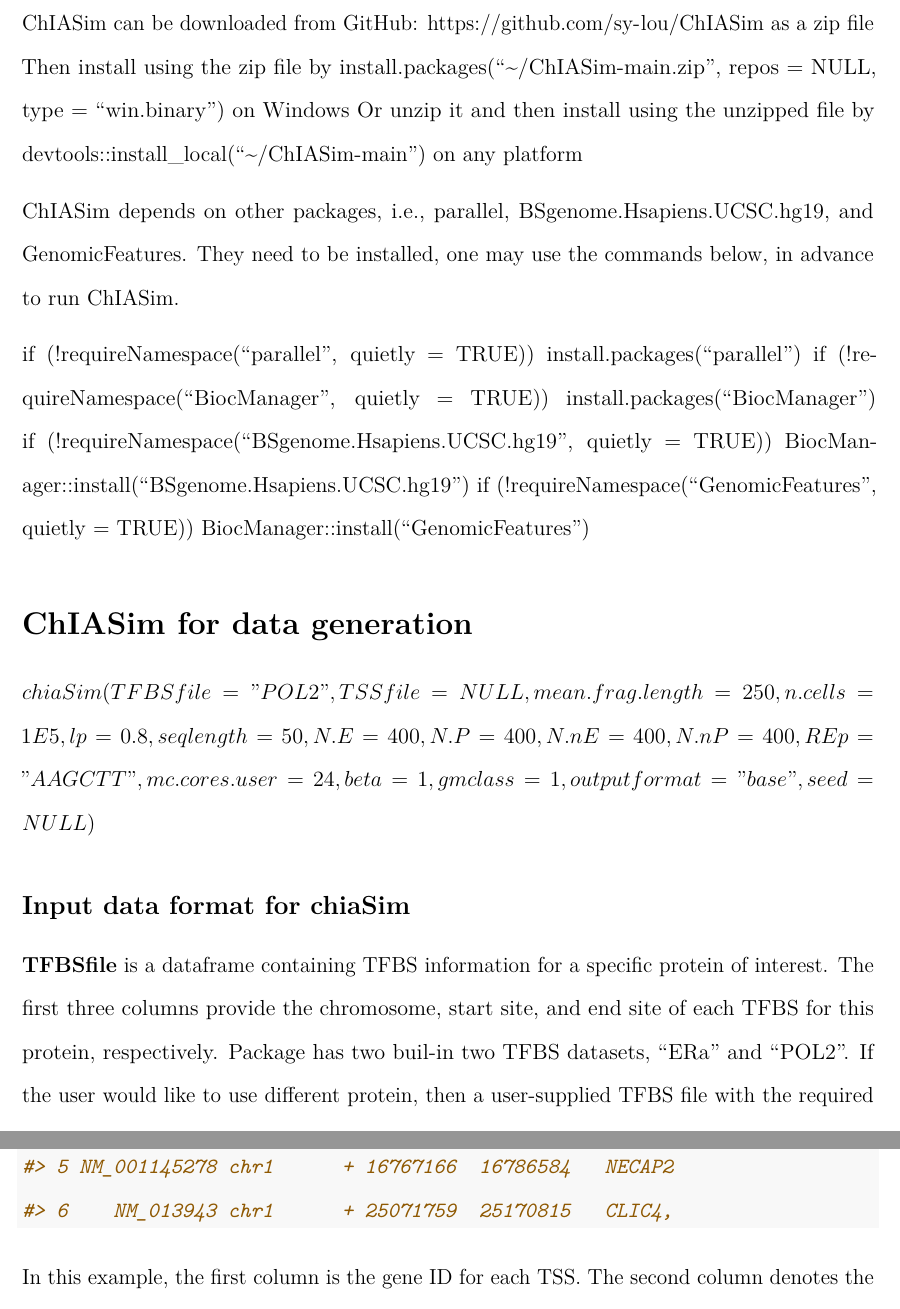
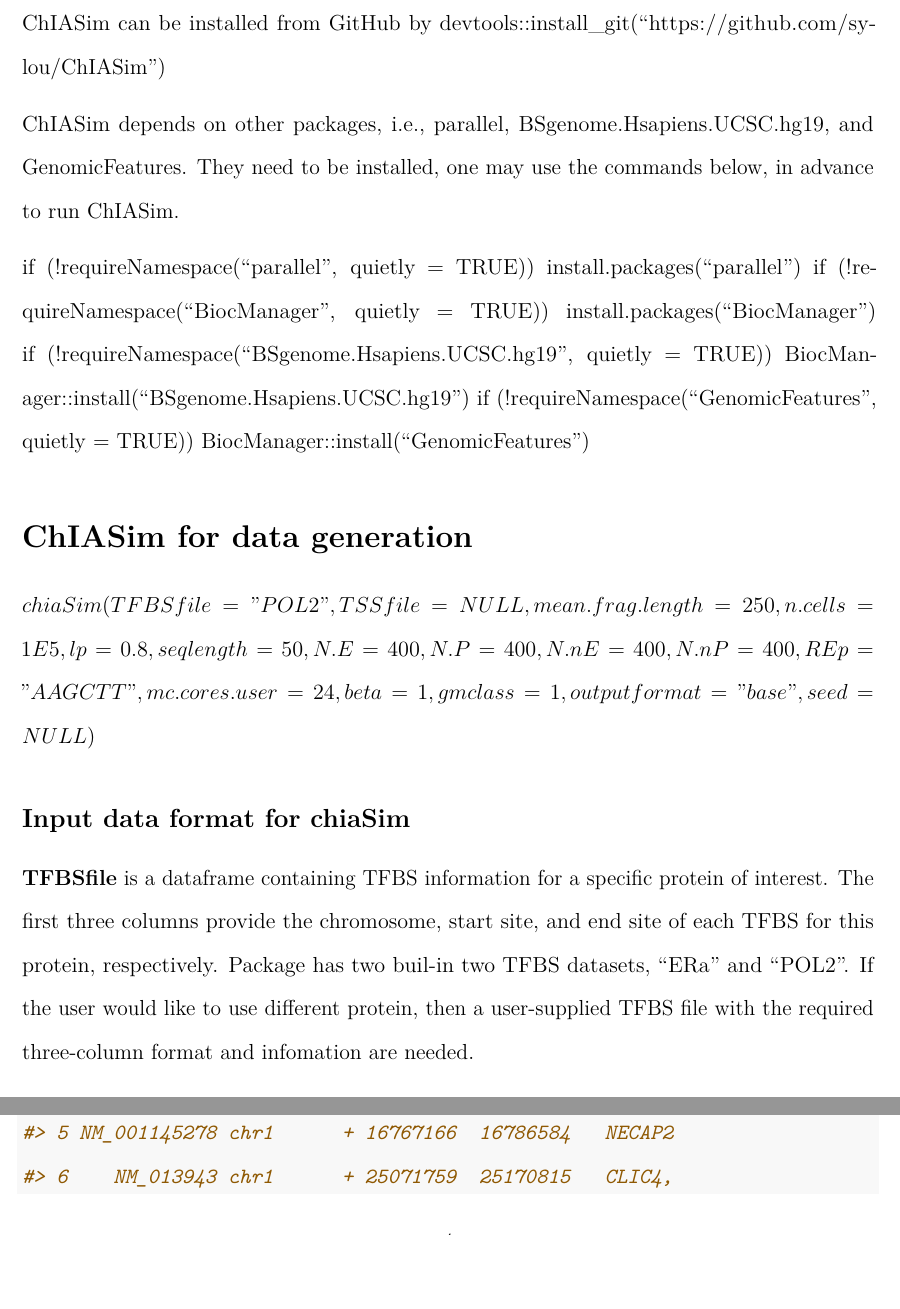
Before and after one commit to sl-lin/ChIASim, an R Markdown document (vignettes/ChIASim.Rmd): two parts of pages 3 and 5 of 9 before the commit and two parts of pages 3 and 4 of 9 after it, joined at a grey line, cut at the place of the change, the shorter picture padded with empty space. Rendered offline with R 4.5, knitr and Pandoc, then LaTeX, with nearby package versions; some code elsewhere in the file could not run offline.

Commit message:
Update ChIASim.Rmd

```diff
--- a/vignettes/ChIASim.Rmd
+++ b/vignettes/ChIASim.Rmd
@@ -49,9 +49,7 @@
  - $\textbf{convertfmt}$: This function that allows user to siwtch the output data format between "base" and "BEDPE" without re-running the whole simulation program. The details on the formats are described below.
 
 # Installation
-ChIASim can be downloaded from GitHub: https://github.com/sy-lou/ChIASim as a zip file
-Then install using the zip file by install.packages("~/ChIASim-main.zip", repos = NULL, type = "win.binary") on Windows
-Or unzip it and then install using the unzipped file by devtools::install_local("~/ChIASim-main") on any platform
+ChIASim can be installed from GitHub by devtools::install_git("https://github.com/sy-lou/ChIASim")
 
 ChIASim depends on other packages, i.e., parallel, BSgenome.Hsapiens.UCSC.hg19, and GenomicFeatures. They need to be installed, one may use the commands below, in advance to run ChIASim.
 
```
